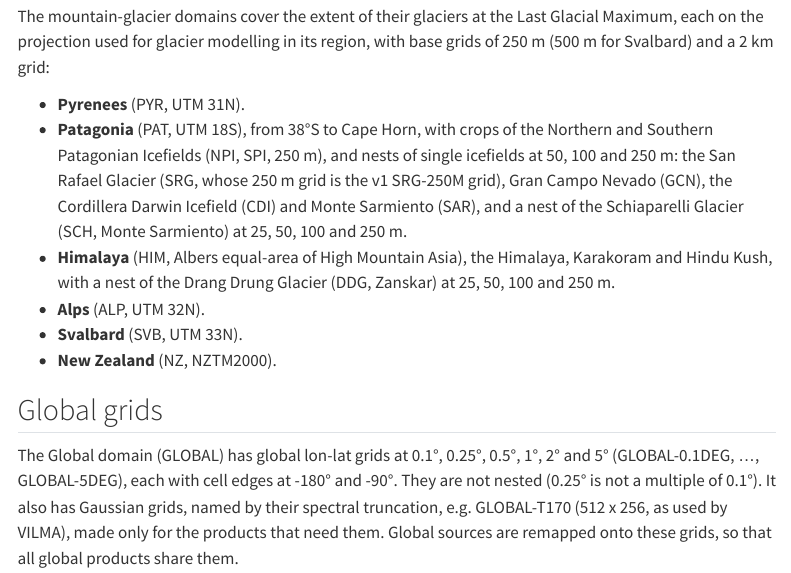
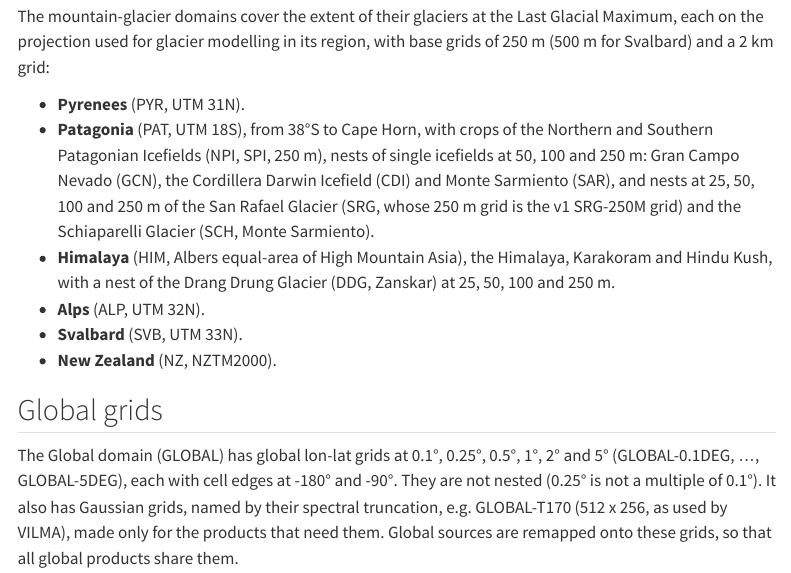
Before and after one commit to fesmc/FesmData, a Quarto document (docs/domains.qmd): the page in a window 1100 px wide, from 1300 px down. Rendered offline with R 4.5, knitr and Pandoc in place of Quarto, with nearby package versions; menus at the side of the page are left out.

Commit message:
Domains: SRG at 25 m; GLO-30 default on SRG and DDG

```diff
--- a/docs/domains.qmd
+++ b/docs/domains.qmd
@@ -67,11 +67,11 @@ grids of 250 m (500 m for Svalbard) and a 2 km grid:
 
 - **Pyrenees** (PYR, UTM 31N).
 - **Patagonia** (PAT, UTM 18S), from 38°S to Cape Horn, with crops of the Northern and
-  Southern Patagonian Icefields (NPI, SPI, 250 m), and nests of single icefields at 50,
-  100 and 250 m: the San Rafael Glacier (SRG, whose 250 m grid is the v1 SRG-250M grid),
-  Gran Campo Nevado (GCN), the Cordillera Darwin Icefield (CDI) and Monte Sarmiento
-  (SAR), and a nest of the Schiaparelli Glacier (SCH, Monte Sarmiento) at 25, 50, 100
-  and 250 m.
+  Southern Patagonian Icefields (NPI, SPI, 250 m), nests of single icefields at 50,
+  100 and 250 m: Gran Campo Nevado (GCN), the Cordillera Darwin Icefield (CDI) and Monte
+  Sarmiento (SAR), and nests at 25, 50, 100 and 250 m of the San Rafael Glacier (SRG,
+  whose 250 m grid is the v1 SRG-250M grid) and the Schiaparelli Glacier (SCH, Monte
+  Sarmiento).
 - **Himalaya** (HIM, Albers equal-area of High Mountain Asia), the Himalaya, Karakoram
   and Hindu Kush, with a nest of the Drang Drung Glacier (DDG, Zanskar) at 25, 50, 100
   and 250 m.
```
Also changed, not shown: Topo/README.md, 5 other files.
